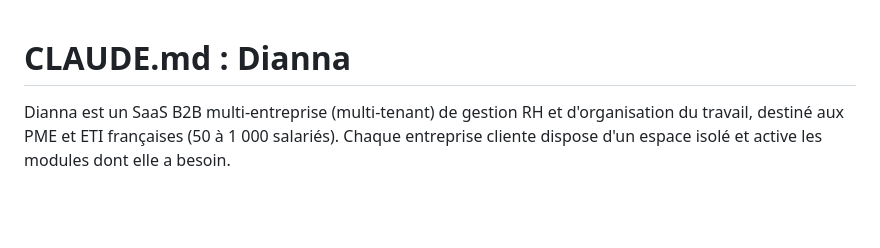
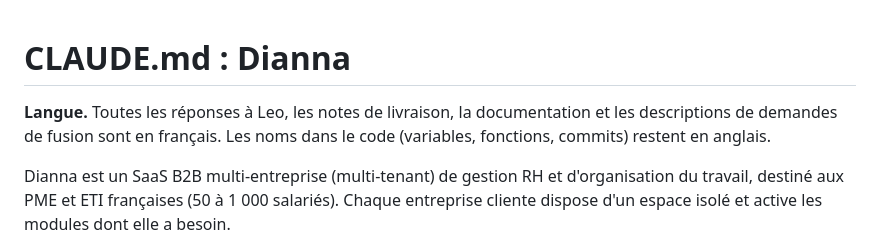
Before and after one commit to sy-abdoulaye/dianna-saas, a Markdown page: CLAUDE.md, the part around the change. GitHub-like rendering; blank space fills up the shorter version.

Commit message:
Ajoute la règle de langue en tête de CLAUDE.md

```diff
--- a/CLAUDE.md
+++ b/CLAUDE.md
@@ -1,4 +1,6 @@
 # CLAUDE.md : Dianna
+
+**Langue.** Toutes les réponses à Leo, les notes de livraison, la documentation et les descriptions de demandes de fusion sont en français. Les noms dans le code (variables, fonctions, commits) restent en anglais.
 
 Dianna est un SaaS B2B multi-entreprise (multi-tenant) de gestion RH et d'organisation du travail, destiné aux PME et ETI françaises (50 à 1 000 salariés). Chaque entreprise cliente dispose d'un espace isolé et active les modules dont elle a besoin.
 
```
